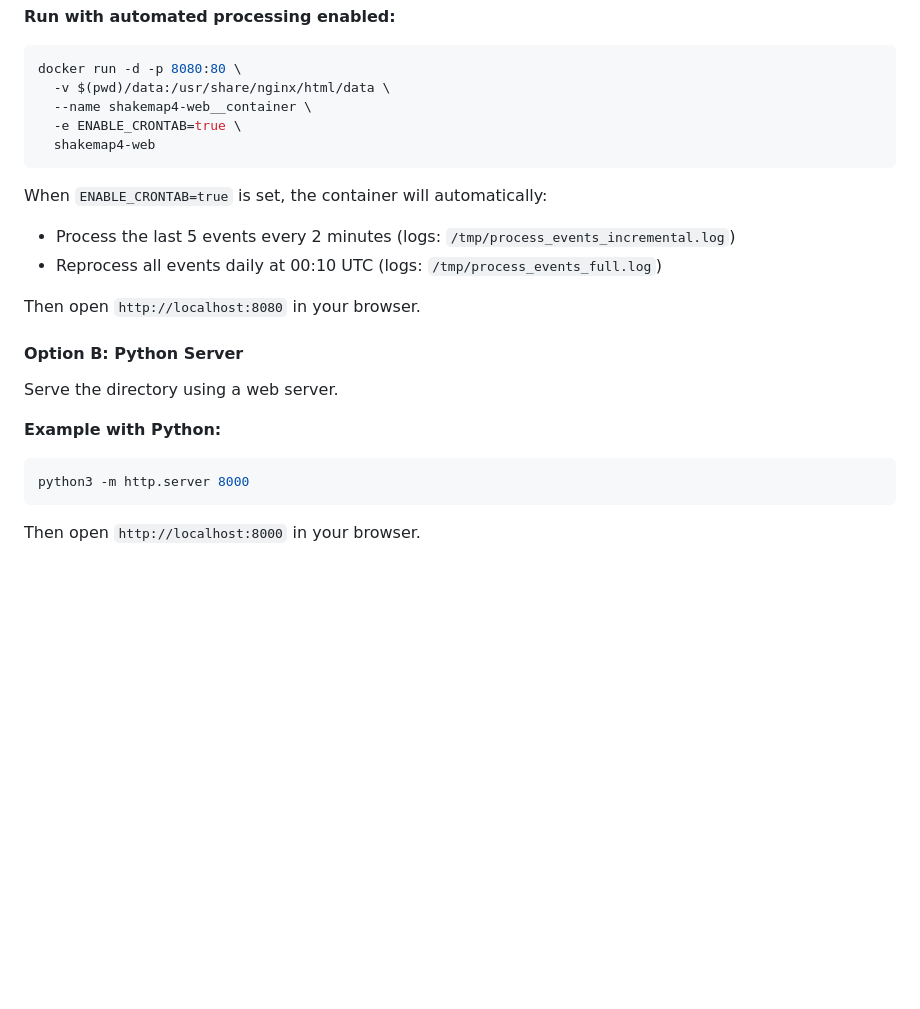
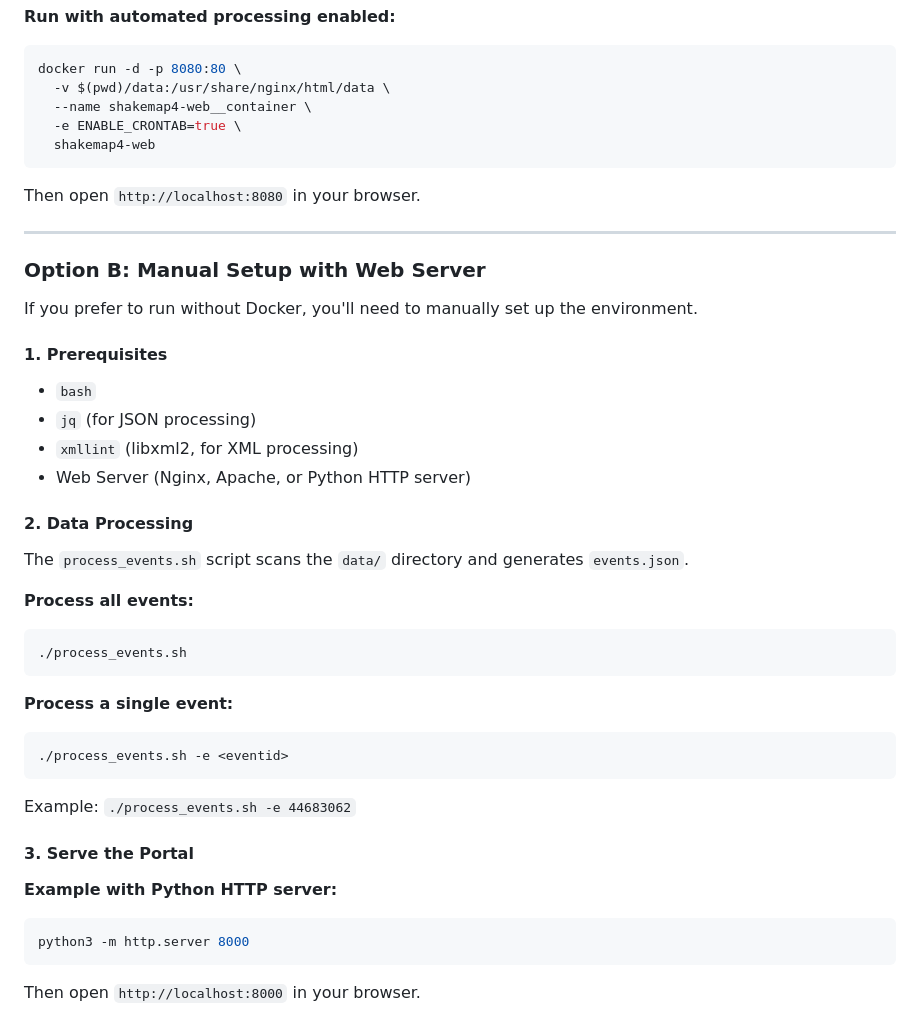
Before and after one commit to INGV/shakemap4-web, a Markdown page: README.md, the part around one of its changes. Drawn GitHub-style; blank space fills up the shorter version.

````diff
--- a/README.md
+++ b/README.md
@@ -85,16 +69,36 @@ docker run -d -p 8080:80 \
   shakemap4-web
 ```
 
-When `ENABLE_CRONTAB=true` is set, the container will automatically:
-- Process the last 5 events every 2 minutes (logs: `/tmp/process_events_incremental.log`)
-- Reprocess all events daily at 00:10 UTC (logs: `/tmp/process_events_full.log`)
-
 Then open `http://localhost:8080` in your browser.
 
-#### Option B: Python Server
-Serve the directory using a web server.
+---
 
-**Example with Python:**
+### Option B: Manual Setup with Web Server
+
+If you prefer to run without Docker, you'll need to manually set up the environment.
+
+#### 1. Prerequisites
+- `bash`
+- `jq` (for JSON processing)
+- `xmllint` (libxml2, for XML processing)
+- Web Server (Nginx, Apache, or Python HTTP server)
+
+#### 2. Data Processing
+The `process_events.sh` script scans the `data/` directory and generates `events.json`.
+
+**Process all events:**
+```bash
+./process_events.sh
+```
+
+**Process a single event:**
+```bash
+./process_events.sh -e <eventid>
+```
+Example: `./process_events.sh -e 44683062`
+
+#### 3. Serve the Portal
+**Example with Python HTTP server:**
 ```bash
 python3 -m http.server 8000
 ```
````
Also changed, not shown: other parts of README.md (+8 -24 lines).
